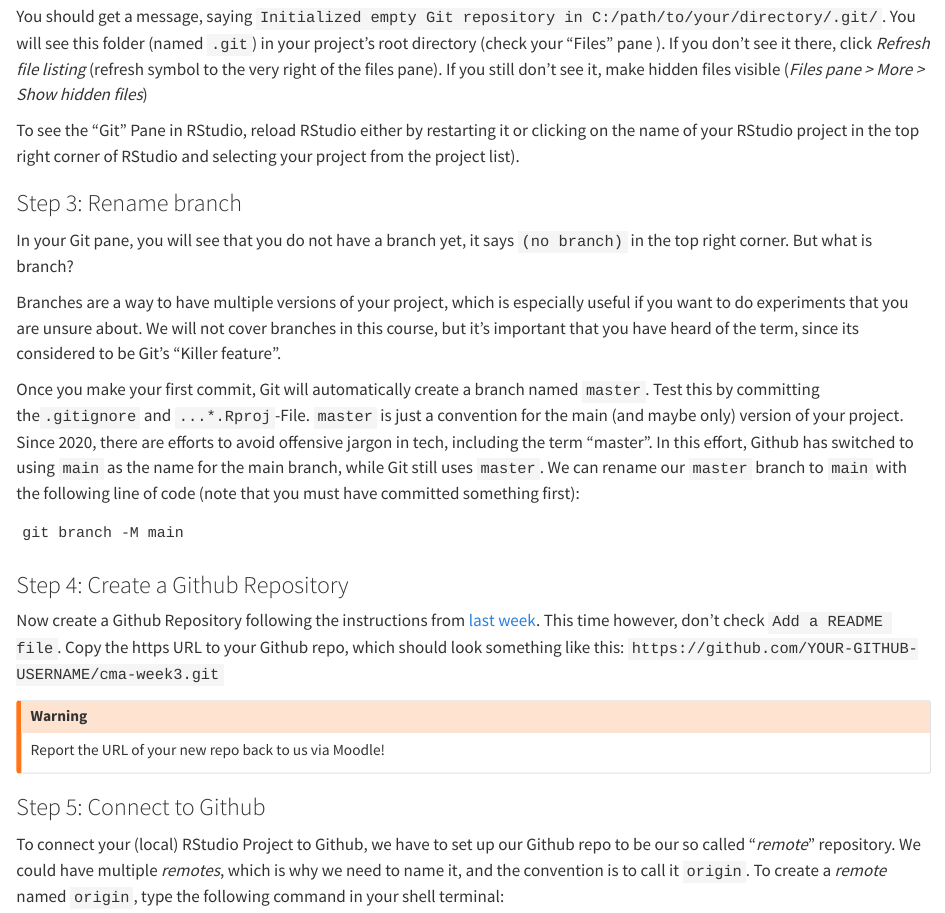
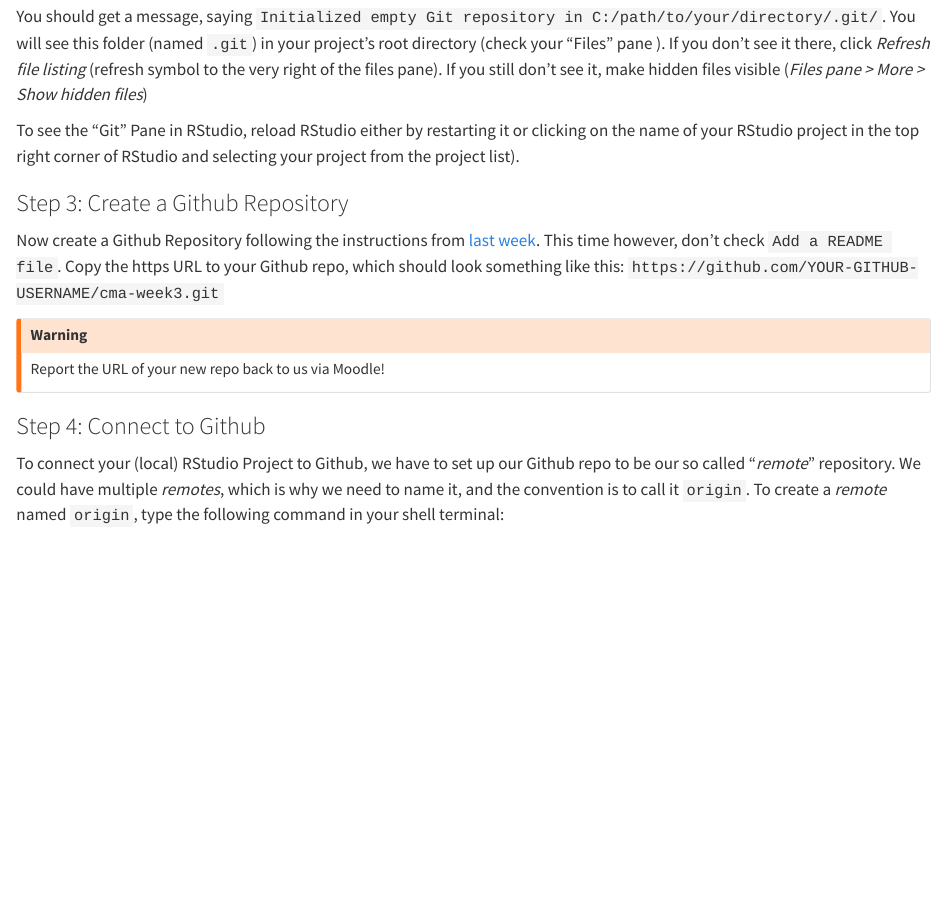
Before and after one commit to ComputationalMovementAnalysis/FS23, a Quarto document (Week3/W3_3_preparation.qmd): the page in a window 1100 px wide, from 760 px down. Rendered offline with R 4.5, knitr and Pandoc in place of Quarto, with nearby package versions.

Commit message:
Fix small issues

````diff
--- a/Week3/W3_3_preparation.qmd
+++ b/Week3/W3_3_preparation.qmd
@@ -31,20 +31,7 @@
 
 To see the "Git" Pane in RStudio, reload RStudio either by restarting it or clicking on the name of your RStudio project in the top right corner of RStudio and selecting your project from the project list).
 
-### Step 3: Rename branch
-
-In your Git pane, you will see that you do not have a branch yet, it says `(no branch)` in the top right corner. But what is  branch?
-
-Branches are a way to have multiple versions of your project, which is especially useful if you want to do experiments that you are unsure about. We will not cover branches in this course, but it's important that you have heard of the term, since its considered to be Git's "Killer feature".
-
-Once you make your first commit, Git will automatically create a branch named `master`. Test this by committing the`.gitignore` and `...*.Rproj`-File.
-`master` is just a convention for the main (and maybe only) version of your project. Since 2020, there are efforts to avoid offensive jargon in tech, including the term "master". In this effort, Github has switched to using `main` as the name for the main branch, while Git still uses `master`. We can rename our `master` branch to `main` with the following line of code (note that you must have committed something first):
-
-```
-git branch -M main
-```
-
-### Step 4: Create a Github Repository {#create-github-repo-2}
+### Step 3: Create a Github Repository {#create-github-repo-2}
 
 Now create a Github Repository following the instructions from [last week](#create-github-repo). This time however, don't check `Add a README file`.
 Copy the https URL to your Github repo, which should look something like this: `https://github.com/YOUR-GITHUB-USERNAME/cma-week3.git`
@@ -53,7 +40,7 @@
 Report the URL of your new repo back to us via Moodle!
 :::
 
-### Step 5: Connect to Github
+### Step 4: Connect to Github
 
 To connect your (local) RStudio Project to Github, we have to set up our Github repo to be our so called "*remote*" repository. We could have multiple *remotes*, which is why we need to name it, and the convention is to call it `origin`. To create a *remote* named `origin`, type the following command in your shell terminal:
 
````
Also changed, not shown: Week1/W1_4_preparation.qmd (+1 -1 lines).
